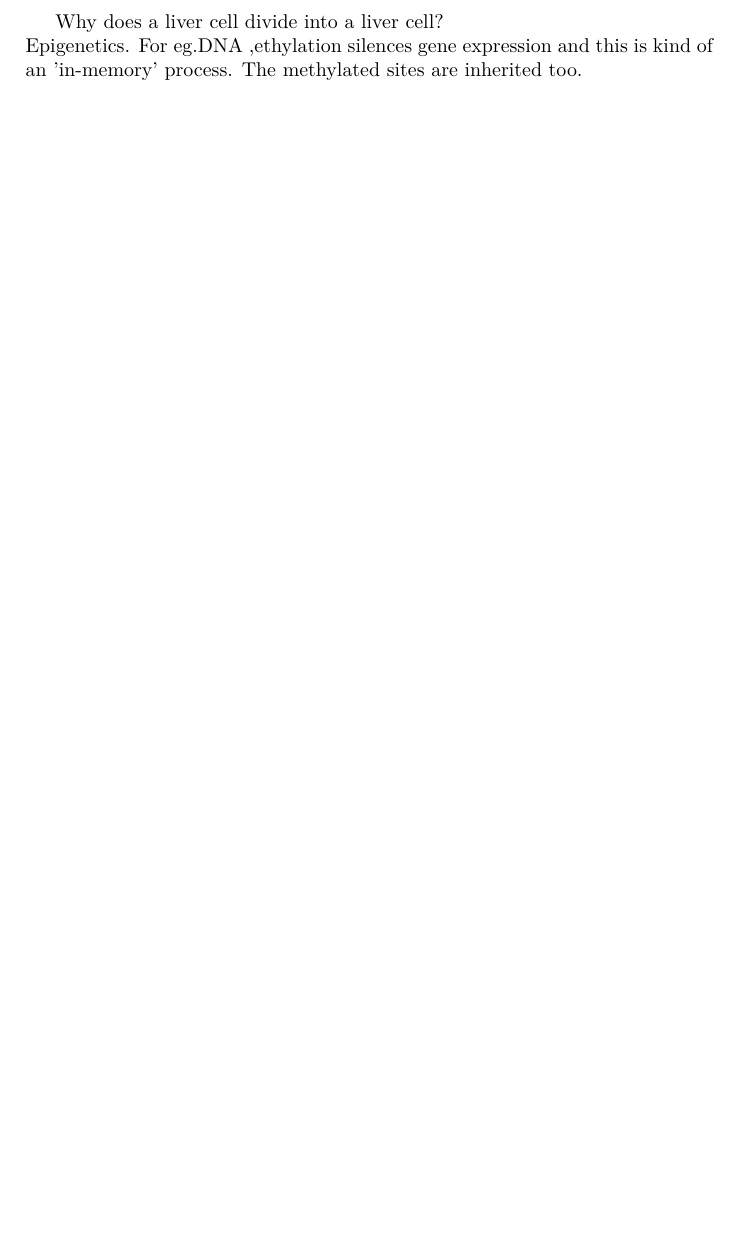
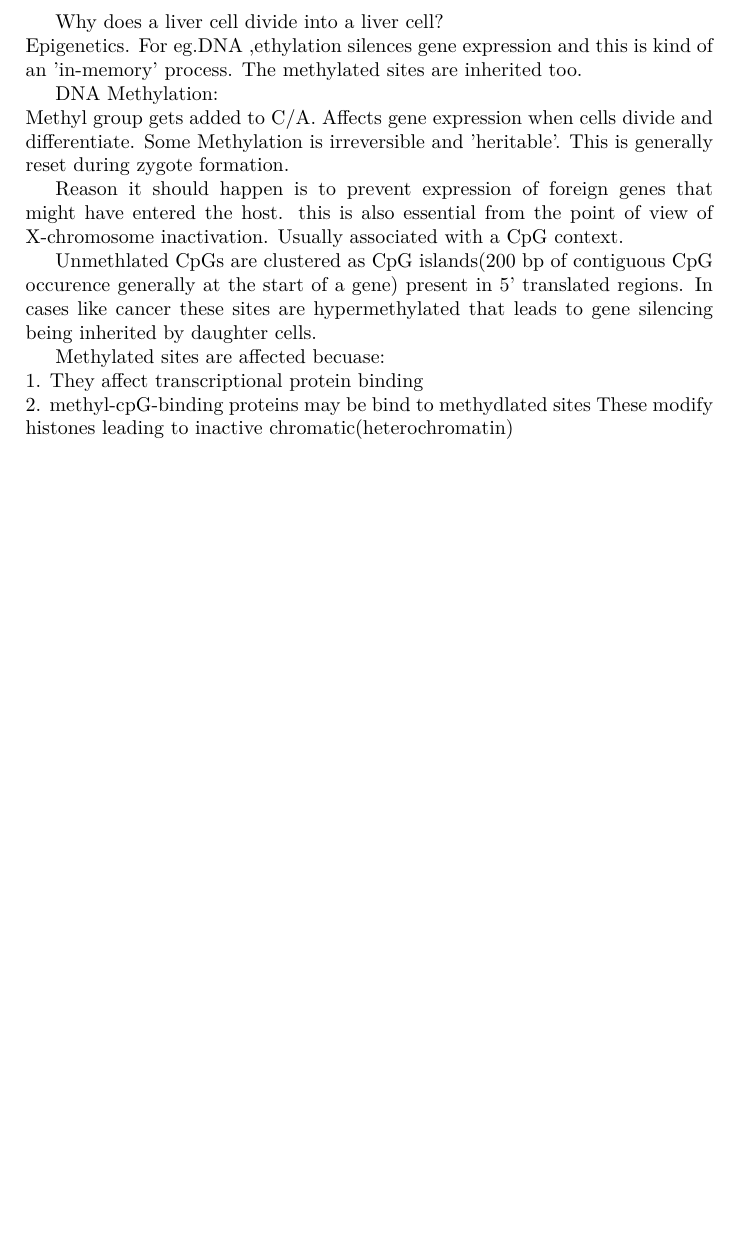
Before and after one commit to CourseraK2/notes, a LaTeX document (genomics/notes.tex): part of the page, cut so that both start at the same text, the shorter picture padded with empty space. Compiled offline with pdfLaTeX.

Commit message:
Minor additions

```diff
--- a/genomics/notes.tex
+++ b/genomics/notes.tex
@@ -7,4 +7,19 @@
 
 Why does a liver cell divide into a liver cell? \\
 Epigenetics. For eg.DNA ,ethylation silences gene expression and this is kind of an 'in-memory' process. The methylated sites are inherited too.
+
+DNA Methylation: \\
+Methyl group gets added to C/A. Affects gene expression when cells divide and differentiate.
+Some Methylation is irreversible and 'heritable'. This is generally reset during zygote formation.
+
+Reason it should happen is to prevent expression of foreign genes that might have entered the host.
+this is also essential from the point of view of X-chromosome inactivation. Usually associated with a CpG
+context.
+
+Unmethlated CpGs are clustered as CpG islands(200 bp of contiguous CpG occurence generally at the start of a gene) present in 5'
+translated regions. In cases like cancer these sites are hypermethylated that leads to gene silencing being inherited by daughter cells.
+
+Methylated sites are affected becuase:\\
+1. They  affect transcriptional protein binding \\
+2. methyl-cpG-binding proteins may be bind to methydlated sites These modify histones leading to inactive chromatic(heterochromatin)
 \end{document}
```
